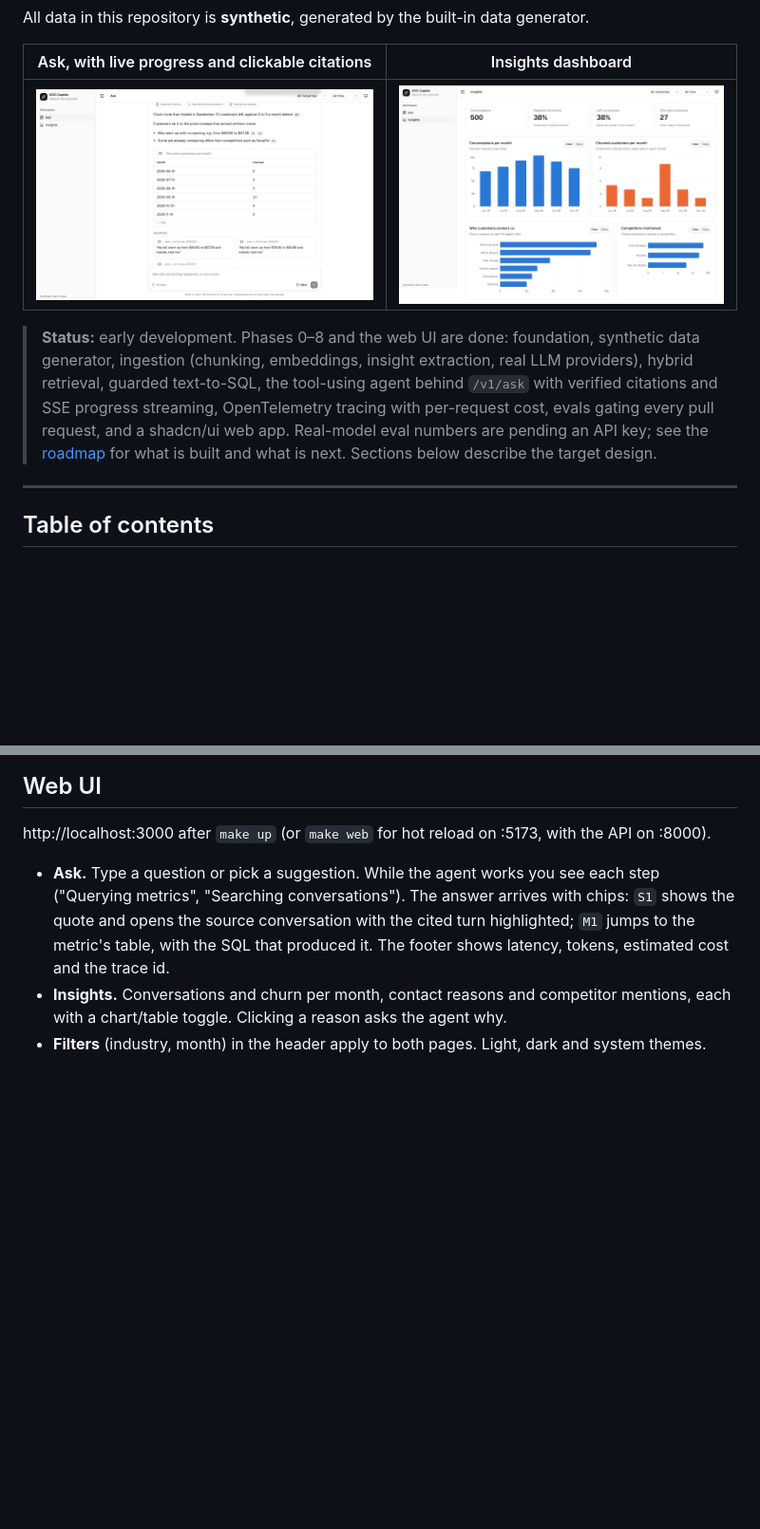
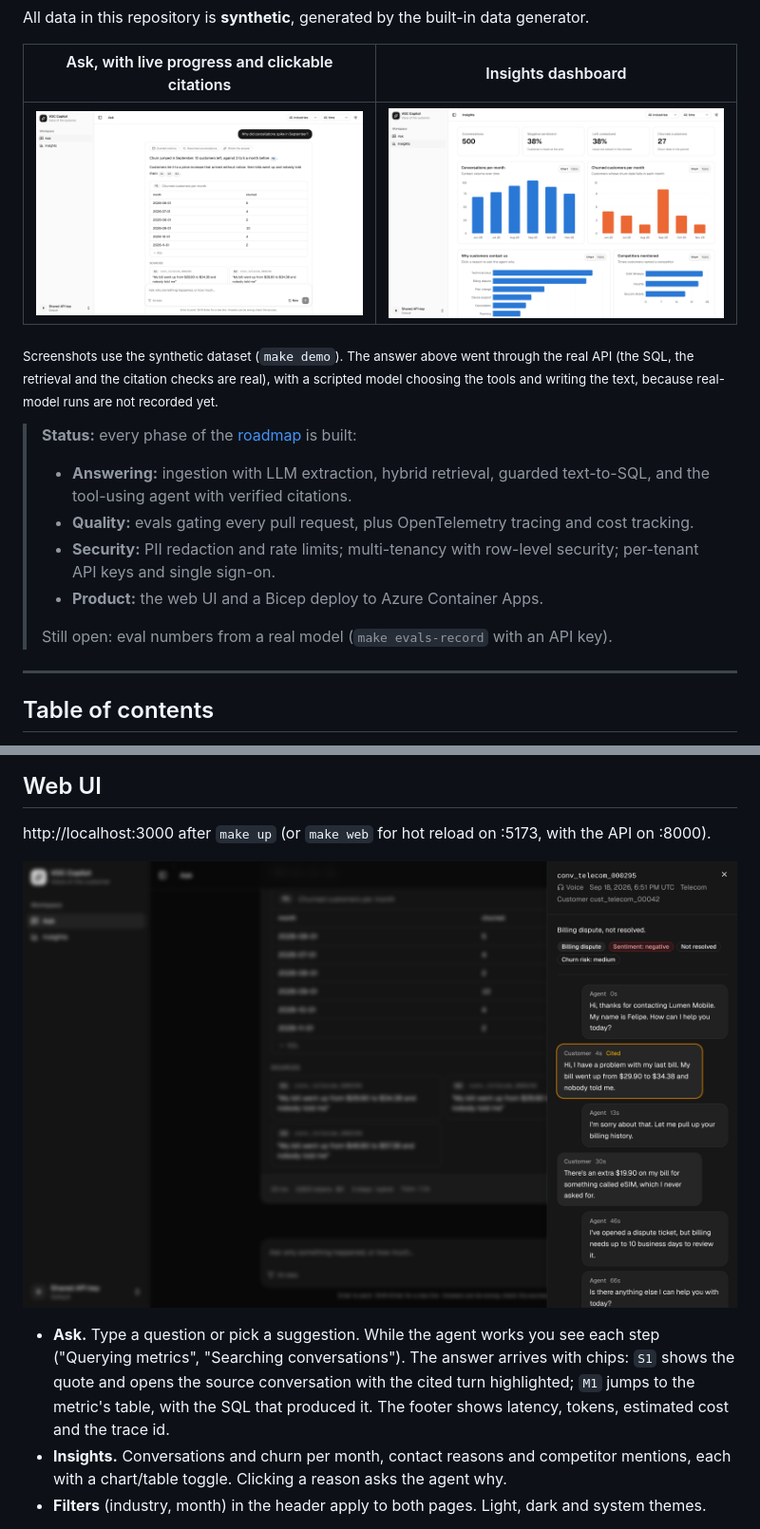
Before and after one commit to godinhorafa/voc-copilot, a Markdown page: README.md, 2 parts joined by grey strips. Shown at 95% size. GitHub-like rendering; pictures changed too: docs/images/ask.png, docs/images/conversation-dark.png, docs/images/insights.png; blank space fills up the shorter version.

Commit message:
Refresh the README for visitors: current screenshots, status and badges
The screenshots show the current UI, including the account menu. The Ask
answer went through the real API with a scripted model, and the README
says so. The status line lists what is built instead of 'early
development'. Badges added for the evals workflow and the Azure deploy.

```diff
--- a/README.md
+++ b/README.md
@@ -22,7 +24,15 @@ All data in this repository is **synthetic**, generated by the built-in data gen
 |---|---|
 | ![Ask](docs/images/ask.png) | ![Insights](docs/images/insights.png) |
 
-> **Status:** early development. Phases 0–8 and the web UI are done: foundation, synthetic data generator, ingestion (chunking, embeddings, insight extraction, real LLM providers), hybrid retrieval, guarded text-to-SQL, the tool-using agent behind `/v1/ask` with verified citations and SSE progress streaming, OpenTelemetry tracing with per-request cost, evals gating every pull request, and a shadcn/ui web app. Real-model eval numbers are pending an API key; see the [roadmap](docs/roadmap.md) for what is built and what is next. Sections below describe the target design.
+<sub>Screenshots use the synthetic dataset (`make demo`). The answer above went through the real API (the SQL, the retrieval and the citation checks are real), with a scripted model choosing the tools and writing the text, because real-model runs are not recorded yet.</sub>
+
+> **Status:** every phase of the [roadmap](docs/roadmap.md) is built:
+> - **Answering:** ingestion with LLM extraction, hybrid retrieval, guarded text-to-SQL, and the tool-using agent with verified citations.
+> - **Quality:** evals gating every pull request, plus OpenTelemetry tracing and cost tracking.
+> - **Security:** PII redaction and rate limits; multi-tenancy with row-level security; per-tenant API keys and single sign-on.
+> - **Product:** the web UI and a Bicep deploy to Azure Container Apps.
+>
+> Still open: eval numbers from a real model (`make evals-record` with an API key).
 
 ---
 
@@ -360,6 +370,8 @@ Integration tests start throwaway Postgres (pgvector) and Redis containers. With
 
 http://localhost:3000 after `make up` (or `make web` for hot reload on :5173, with the API on :8000).
 
+![A cited source conversation, dark theme](docs/images/conversation-dark.png)
+
 - **Ask.** Type a question or pick a suggestion. While the agent works you see each step ("Querying metrics", "Searching conversations"). The answer arrives with chips: `S1` shows the quote and opens the source conversation with the cited turn highlighted; `M1` jumps to the metric's table, with the SQL that produced it. The footer shows latency, tokens, estimated cost and the trace id.
 - **Insights.** Conversations and churn per month, contact reasons and competitor mentions, each with a chart/table toggle. Clicking a reason asks the agent why.
 - **Filters** (industry, month) in the header apply to both pages. Light, dark and system themes.
```
Also changed, not shown: other parts of README.md (+2 -0 lines).
